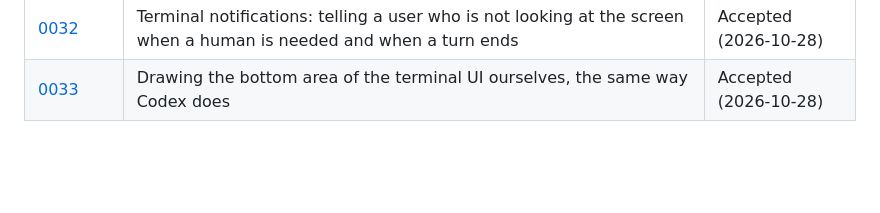
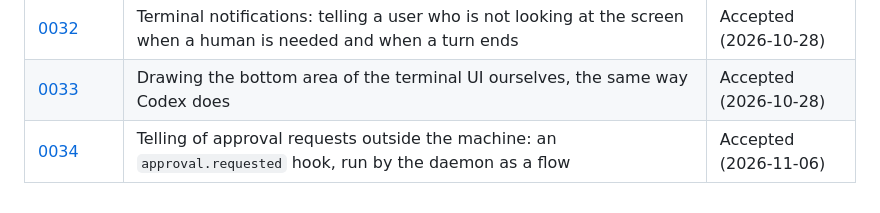
Before and after one commit to r-hashi01/kairocode, a Markdown page: docs/adr/README.md, the part around the change. Rendered like a GitHub page; blank space fills up the shorter version.

```diff
--- a/docs/adr/README.md
+++ b/docs/adr/README.md
@@ -42,3 +42,4 @@ Decisions on kairo's side are in kairo's `docs/adr/`.
 | [0031](0031-loopback-sandbox.md) | A sandbox that allows only local traffic: running checks without leaving the sandbox | Accepted (2026-10-27) |
 | [0032](0032-terminal-notifications.md) | Terminal notifications: telling a user who is not looking at the screen when a human is needed and when a turn ends | Accepted (2026-10-28) |
 | [0033](0033-draw-the-inline-area-as-codex-does.md) | Drawing the bottom area of the terminal UI ourselves, the same way Codex does | Accepted (2026-10-28) |
+| [0034](0034-notify-approval-requests-outside.md) | Telling of approval requests outside the machine: an `approval.requested` hook, run by the daemon as a flow | Accepted (2026-11-06) |
```
Also changed, not shown: README.md (+4 -0 lines), docs/adr/0034-notify-approval-requests-outside.md (added, +57 -0 lines), docs/durability.md (added, +85 -0 lines), docs/milestones.md (+3 -3 lines), docs/durability.gif (added), 2 other files.
